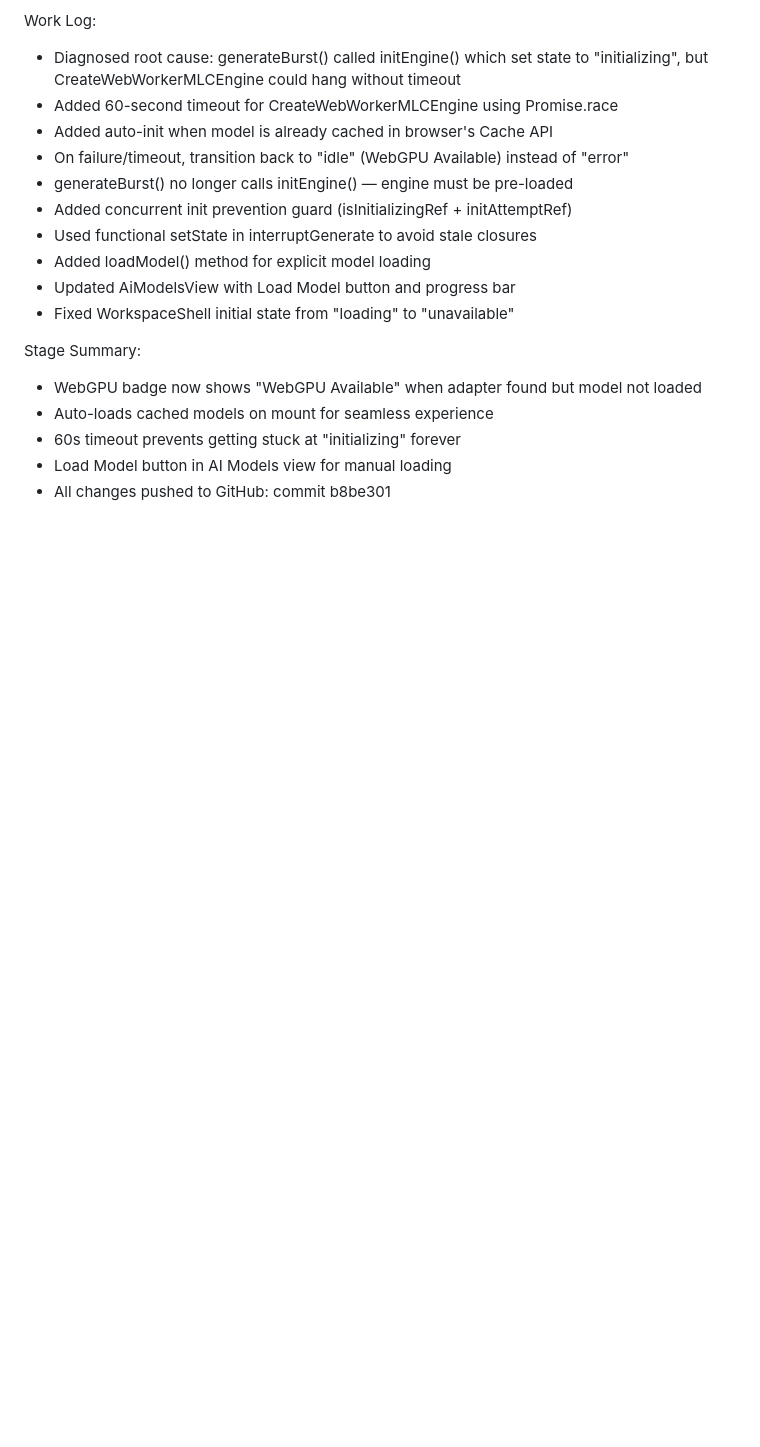
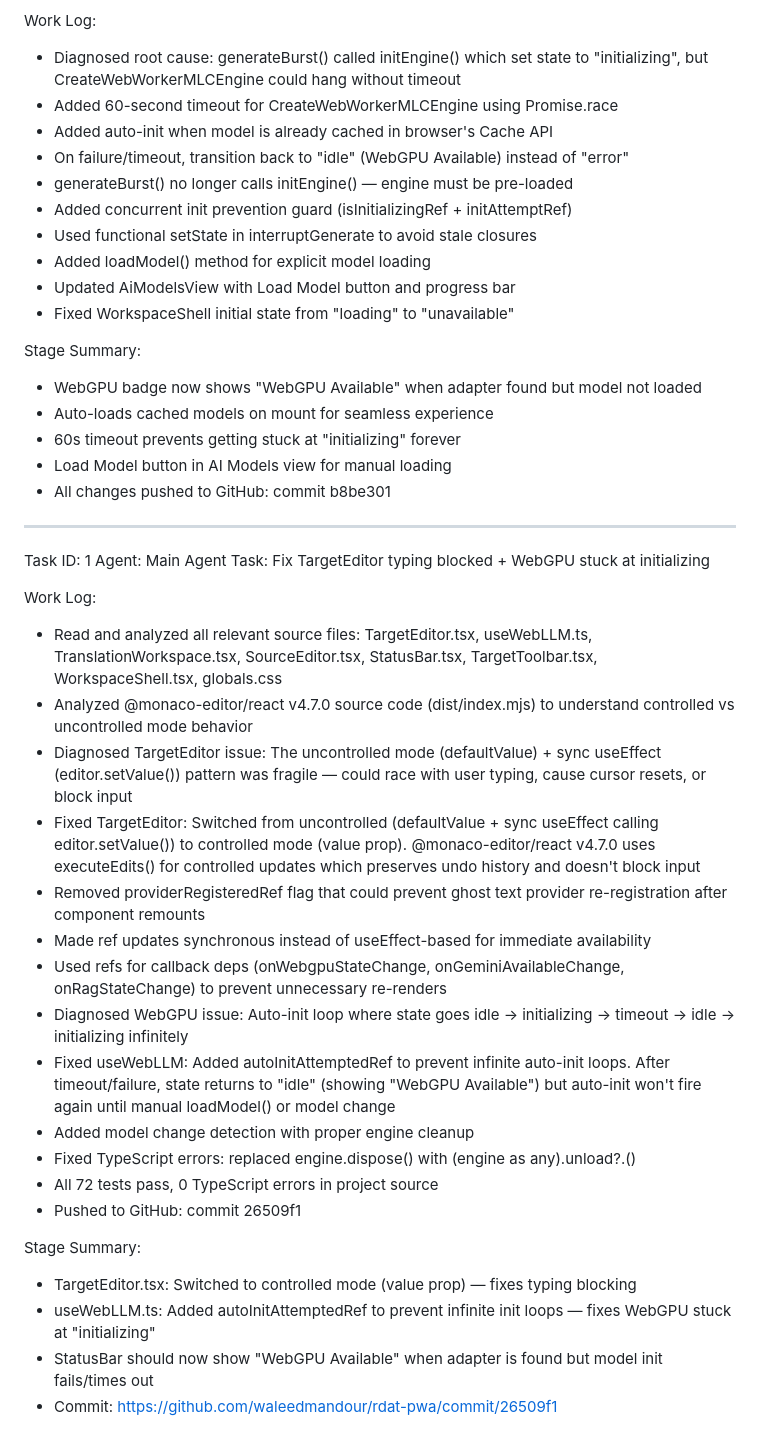
Before and after one commit to waleedmandour/rdat-pwa, a Markdown page: worklog.md, the part around the change. Rendered like a GitHub page; blank space fills up the shorter version.

Commit message:
739b7580-7f2f-4dec-a31f-f1425174ec02

```diff
--- a/worklog.md
+++ b/worklog.md
@@ -62,3 +62,29 @@ Stage Summary:
 - 60s timeout prevents getting stuck at "initializing" forever
 - Load Model button in AI Models view for manual loading
 - All changes pushed to GitHub: commit b8be301
+
+---
+Task ID: 1
+Agent: Main Agent
+Task: Fix TargetEditor typing blocked + WebGPU stuck at initializing
+
+Work Log:
+- Read and analyzed all relevant source files: TargetEditor.tsx, useWebLLM.ts, TranslationWorkspace.tsx, SourceEditor.tsx, StatusBar.tsx, TargetToolbar.tsx, WorkspaceShell.tsx, globals.css
+- Analyzed @monaco-editor/react v4.7.0 source code (dist/index.mjs) to understand controlled vs uncontrolled mode behavior
+- Diagnosed TargetEditor issue: The uncontrolled mode (defaultValue) + sync useEffect (editor.setValue()) pattern was fragile — could race with user typing, cause cursor resets, or block input
+- Fixed TargetEditor: Switched from uncontrolled (defaultValue + sync useEffect calling editor.setValue()) to controlled mode (value prop). @monaco-editor/react v4.7.0 uses executeEdits() for controlled updates which preserves undo history and doesn't block input
+- Removed providerRegisteredRef flag that could prevent ghost text provider re-registration after component remounts
+- Made ref updates synchronous instead of useEffect-based for immediate availability
+- Used refs for callback deps (onWebgpuStateChange, onGeminiAvailableChange, onRagStateChange) to prevent unnecessary re-renders
+- Diagnosed WebGPU issue: Auto-init loop where state goes idle → initializing → timeout → idle → initializing infinitely
+- Fixed useWebLLM: Added autoInitAttemptedRef to prevent infinite auto-init loops. After timeout/failure, state returns to "idle" (showing "WebGPU Available") but auto-init won't fire again until manual loadModel() or model change
+- Added model change detection with proper engine cleanup
+- Fixed TypeScript errors: replaced engine.dispose() with (engine as any).unload?.()
+- All 72 tests pass, 0 TypeScript errors in project source
+- Pushed to GitHub: commit 26509f1
+
+Stage Summary:
+- TargetEditor.tsx: Switched to controlled mode (value prop) — fixes typing blocking
+- useWebLLM.ts: Added autoInitAttemptedRef to prevent infinite init loops — fixes WebGPU stuck at "initializing"
+- StatusBar should now show "WebGPU Available" when adapter is found but model init fails/times out
+- Commit: https://github.com/waleedmandour/rdat-pwa/commit/26509f1
```
